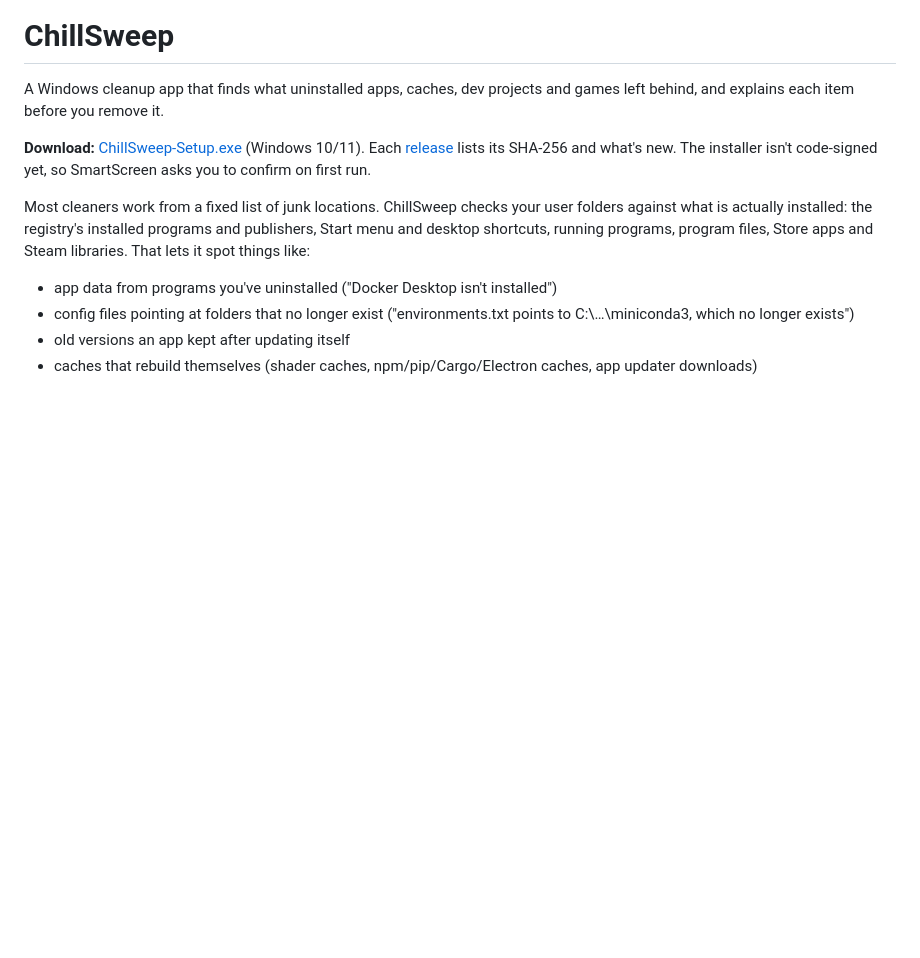
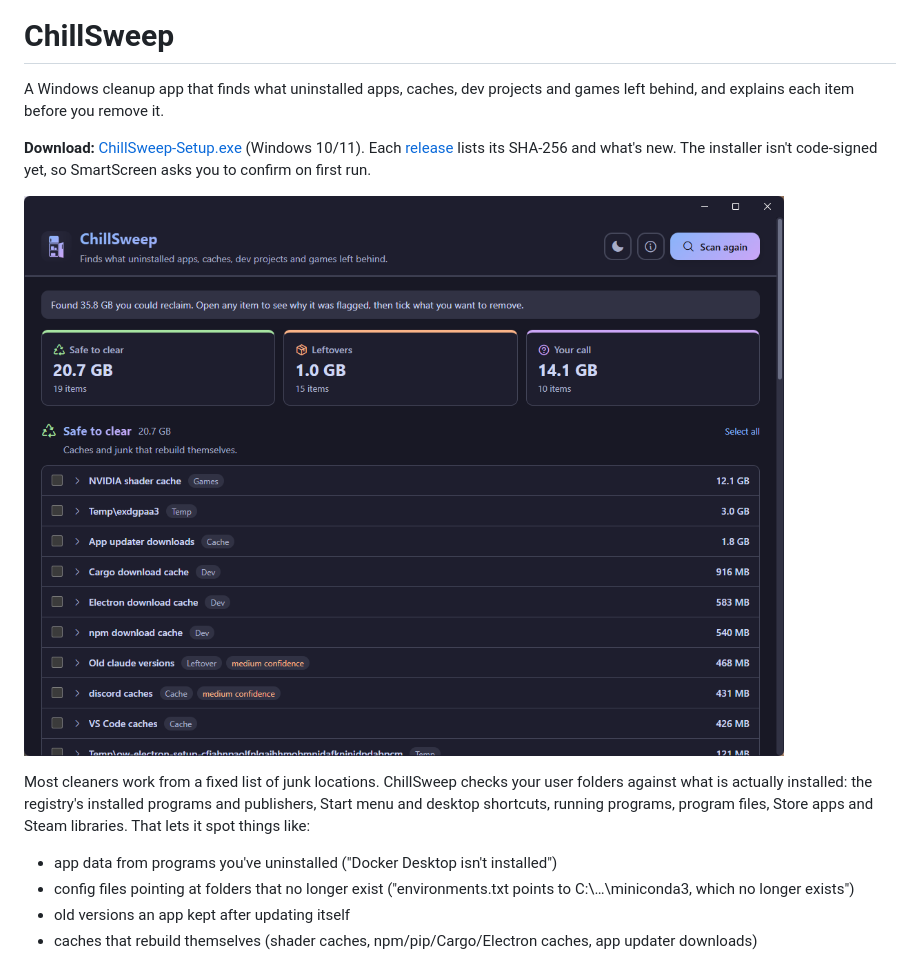
Before and after one commit to terranivium/chillsweep, a Markdown page: README.md, the part around the change printed below. Rendered like a GitHub page; pictures changed too: docs/screenshot.png (added); blank space fills up the shorter version.

Commit message:
README: icon and screenshot

```diff
--- a/README.md
+++ b/README.md
@@ -3,6 +5,8 @@
 A Windows cleanup app that finds what uninstalled apps, caches, dev projects and games left behind, and explains each item before you remove it.
 
 **Download:** [ChillSweep-Setup.exe](https://github.com/terranivium/chillsweep/releases/latest/download/ChillSweep-Setup.exe) (Windows 10/11). Each [release](https://github.com/terranivium/chillsweep/releases) lists its SHA-256 and what's new. The installer isn't code-signed yet, so SmartScreen asks you to confirm on first run.
+
+![ChillSweep after a scan: 35.8 GB found, split into Safe to clear, Leftovers and Your call](docs/screenshot.png)
 
 Most cleaners work from a fixed list of junk locations. ChillSweep checks your user folders against what is actually installed: the registry's installed programs and publishers, Start menu and desktop shortcuts, running programs, program files, Store apps and Steam libraries. That lets it spot things like:
 
```
Also changed, not shown: other parts of README.md (+2 -0 lines).
